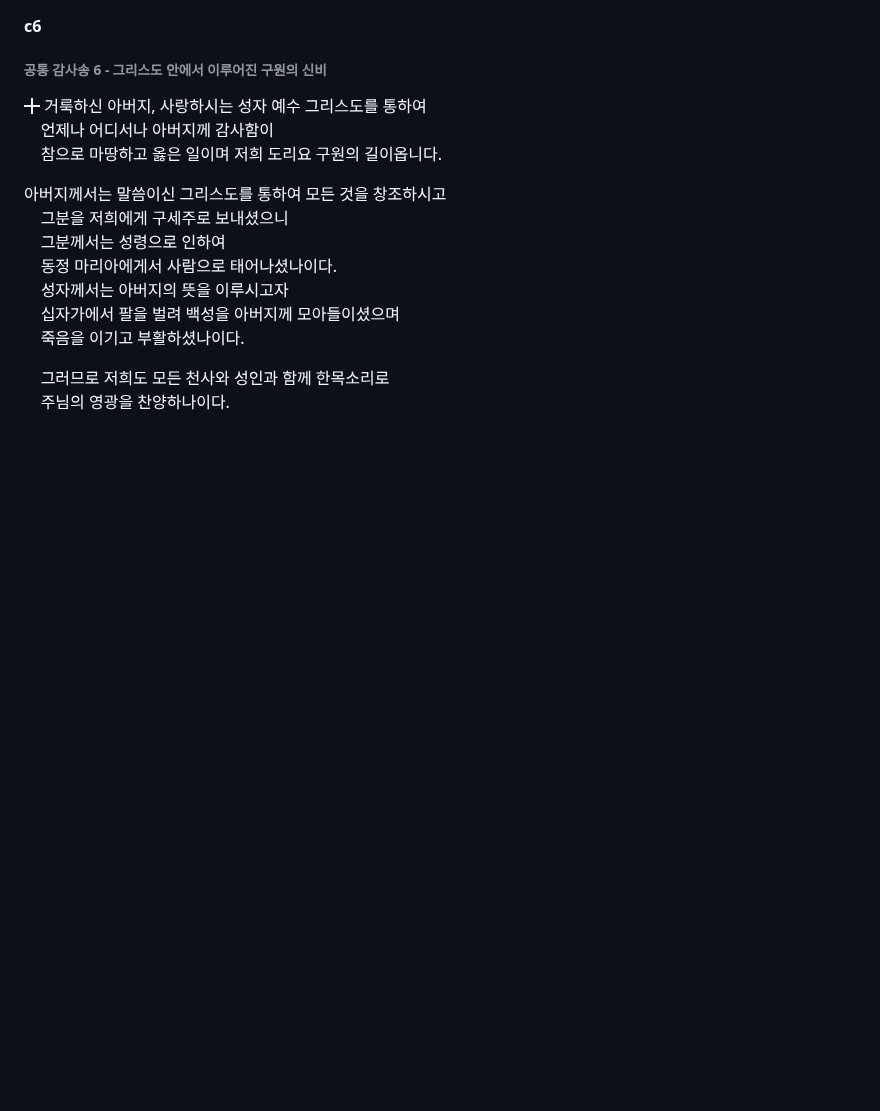
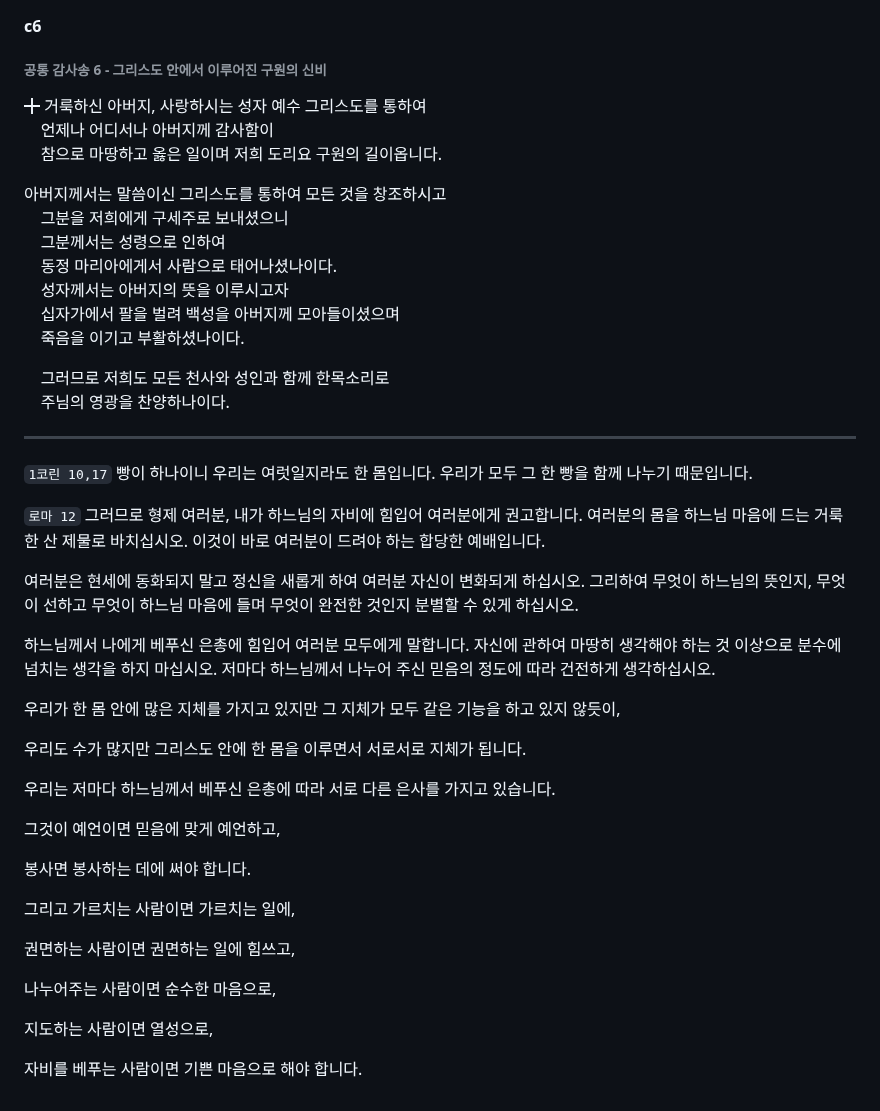
Before and after one commit to abcdmatrix1/abcdmatrix1.github.io, a Markdown page: lc/LH.md, the part around the change. Drawn GitHub-style; blank space fills up the shorter version.

Commit message:
nuc1 quote juventud

```diff
--- a/lc/LH.md
+++ b/lc/LH.md
@@ -119,3 +119,34 @@
 
     그러므로 저희도 모든 천사와 성인과 함께 한목소리로
     주님의 영광을 찬양하나이다.
+
+----
+
+`1코린 10,17` 빵이 하나이니 우리는 여럿일지라도 한 몸입니다. 우리가 모두 그 한 빵을 함께 나누기 때문입니다.
+
+
+`로마 12` 그러므로 형제 여러분, 내가 하느님의 자비에 힘입어 여러분에게 권고합니다. 여러분의 몸을 하느님 마음에 드는 거룩한 산 제물로 바치십시오. 이것이 바로 여러분이 드려야 하는 합당한 예배입니다.
+
+여러분은 현세에 동화되지 말고 정신을 새롭게 하여 여러분 자신이 변화되게 하십시오. 그리하여 무엇이 하느님의 뜻인지, 무엇이 선하고 무엇이 하느님 마음에 들며 무엇이 완전한 것인지 분별할 수 있게 하십시오.
+
+하느님께서 나에게 베푸신 은총에 힘입어 여러분 모두에게 말합니다. 자신에 관하여 마땅히 생각해야 하는 것 이상으로 분수에 넘치는 생각을 하지 마십시오. 저마다 하느님께서 나누어 주신 믿음의 정도에 따라 건전하게 생각하십시오.
+
+우리가 한 몸 안에 많은 지체를 가지고 있지만 그 지체가 모두 같은 기능을 하고 있지 않듯이,
+
+우리도 수가 많지만 그리스도 안에 한 몸을 이루면서 서로서로 지체가 됩니다.
+
+우리는 저마다 하느님께서 베푸신 은총에 따라 서로 다른 은사를 가지고 있습니다.
+
+그것이 예언이면 믿음에 맞게 예언하고,
+
+봉사면 봉사하는 데에 써야 합니다.
+
+그리고 가르치는 사람이면 가르치는 일에,
+
+권면하는 사람이면 권면하는 일에 힘쓰고,
+
+나누어주는 사람이면 순수한 마음으로,
+
+지도하는 사람이면 열성으로,
+
+자비를 베푸는 사람이면 기쁜 마음으로 해야 합니다.
```
